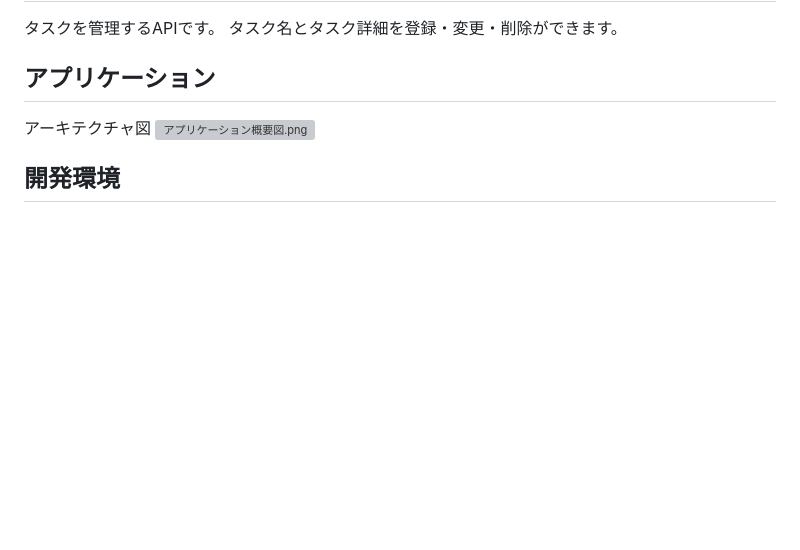
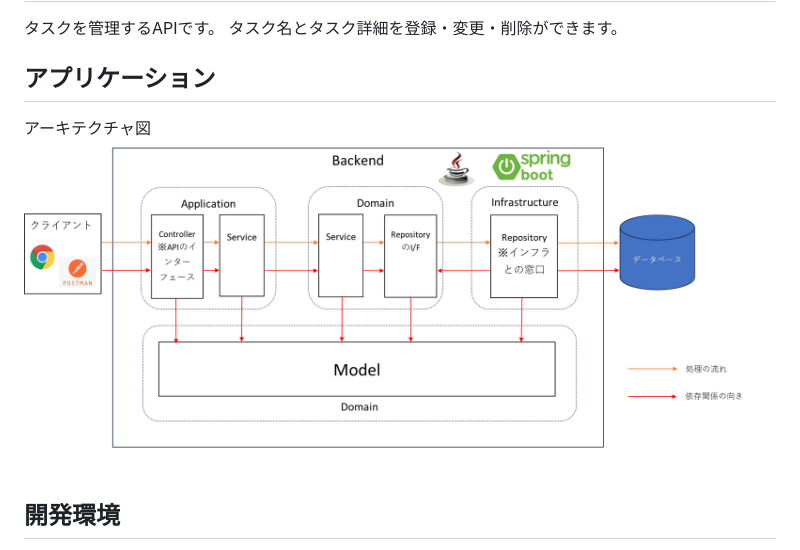
Before and after one commit to ukrage/TODO-APP, a Markdown page: README.md, the part around the change. Drawn GitHub-style; pictures changed too: docs/アプリケーション概要図.png (added); blank space fills up the shorter version; grey boxes are pictures that could not be loaded.

Commit message:
アプリケーションのアーキテクチャ図を掲載

```diff
--- a/README.md
+++ b/README.md
@@ -6,7 +6,7 @@
 ## アプリケーション
 
 アーキテクチャ図
-![アプリケーション概要図.png](..%2F..%2FUsers%2Fcfjmv%2FOneDrive%2FPictures%2F%E3%82%A2%E3%83%97%E3%83%AA%E3%82%B1%E3%83%BC%E3%82%B7%E3%83%A7%E3%83%B3%E6%A6%82%E8%A6%81%E5%9B%B3.png)
+![アプリケーション概要図.png](docs%2F%E3%82%A2%E3%83%97%E3%83%AA%E3%82%B1%E3%83%BC%E3%82%B7%E3%83%A7%E3%83%B3%E6%A6%82%E8%A6%81%E5%9B%B3.png)
 
 ## 開発環境
 
```
